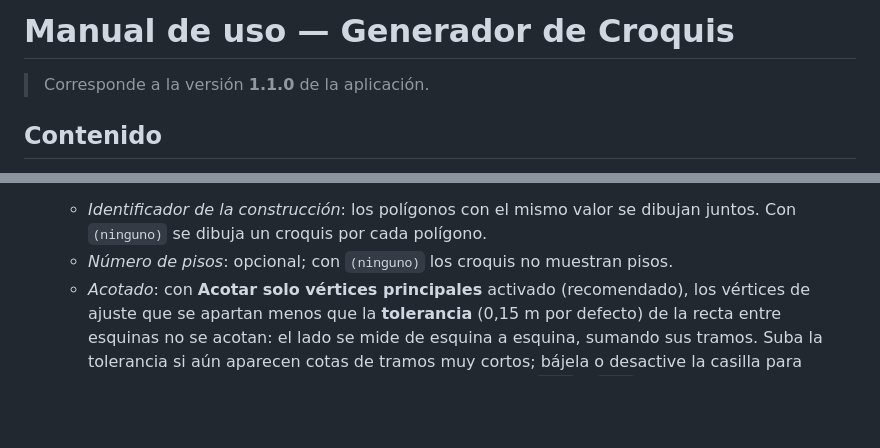
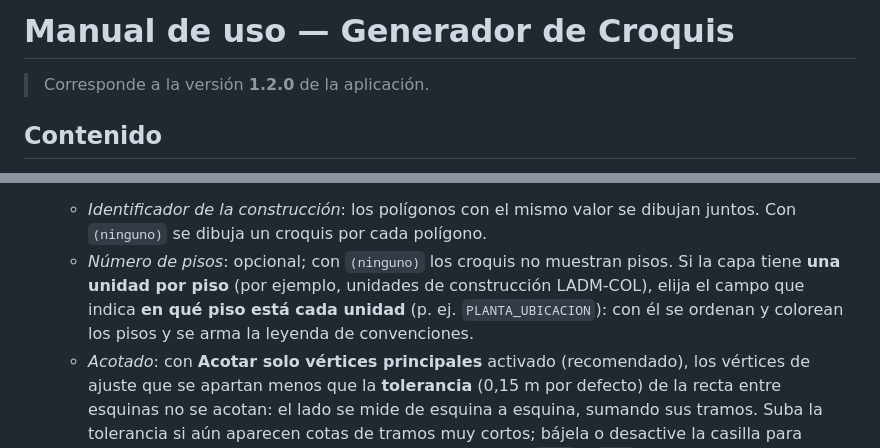
Before and after one commit to sparveriusdev/GeneradorCroquis, a Markdown page: docs/MANUAL_DE_USO.md, 2 parts joined by grey strips. GitHub-like rendering; blank space fills up the shorter version.

```diff
--- a/docs/MANUAL_DE_USO.md
+++ b/docs/MANUAL_DE_USO.md
@@ -4,6 +4,9 @@ Archivo  : docs/MANUAL_DE_USO.md
 Proyecto : Generador de Croquis
 ------------------------------------------------------------------------------
 CHANGELOG (versión interna del documento)
+  v1.4.0 | 2026-11-05 | Versión 1.2.0: convenciones por piso, unidades
+         |            | superpuestas discontinuas, cota común gris, ejes
+         |            | con decimales automáticos.
   v1.3.0 | 2026-11-05 | Nueva subsección «Vértices principales y tolerancia»:
          |            | qué son, cómo elegir la tolerancia (valores
          |            | orientativos), riesgos y comparación visual.
@@ -21,7 +24,7 @@ CHANGELOG (versión interna del documento)
 -->
 # Manual de uso — Generador de Croquis
 
-> Corresponde a la versión **1.1.0** de la aplicación.
+> Corresponde a la versión **1.2.0** de la aplicación.
 
 ## Contenido
 
@@ -143,7 +146,10 @@ inferior indica siempre qué hacer a continuación.
    **Detectado automáticamente**. Cámbielos si no son los correctos:
    - *Identificador de la construcción*: los polígonos con el mismo valor se dibujan juntos.
      Con `(ninguno)` se dibuja un croquis por cada polígono.
-   - *Número de pisos*: opcional; con `(ninguno)` los croquis no muestran pisos.
+   - *Número de pisos*: opcional; con `(ninguno)` los croquis no muestran pisos. Si la capa
+     tiene **una unidad por piso** (por ejemplo, unidades de construcción LADM-COL), elija el
+     campo que indica **en qué piso está cada unidad** (p. ej. `PLANTA_UBICACION`): con él se
+     ordenan y colorean los pisos y se arma la leyenda de convenciones.
    - *Acotado*: con **Acotar solo vértices principales** activado (recomendado), los vértices
      de ajuste que se apartan menos que la **tolerancia** (0,15 m por defecto) de la recta
      entre esquinas no se acotan: el lado se mide de esquina a esquina, sumando sus tramos.
```
Also changed, not shown: other parts of docs/MANUAL_DE_USO.md (+9 -4 lines), CHANGELOG.md (+20 -1 lines), README.md (+4 -1 lines), docs/img/ejemplo_croquis.png, docs/img/tolerancia_comparacion.png, 8 other files.
